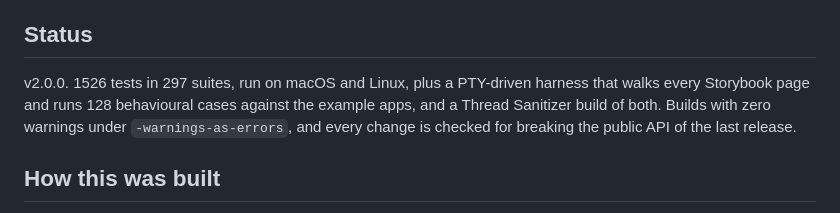
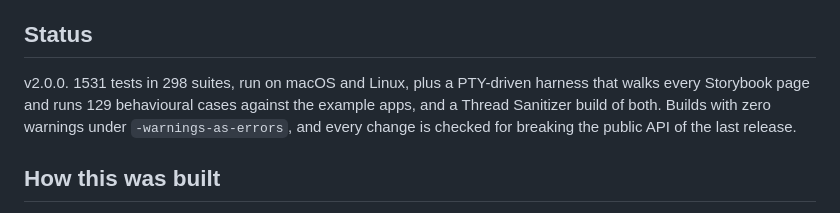
Before and after one commit to dardevelin/terminal-ui, a Markdown page: README.md, the part around the change. Drawn GitHub-style.

Commit message:
The README's counts are 2.0.0's
The privacy fix added five tests and a smoke case after the status line was
written.

```diff
--- a/README.md
+++ b/README.md
@@ -365,8 +365,8 @@ decoders.
 
 ## Status
 
-v2.0.0. 1526 tests in 297 suites, run on macOS and Linux, plus a PTY-driven
-harness that walks every Storybook page and runs 128 behavioural cases
+v2.0.0. 1531 tests in 298 suites, run on macOS and Linux, plus a PTY-driven
+harness that walks every Storybook page and runs 129 behavioural cases
 against the example apps, and a Thread Sanitizer build of both. Builds with
 zero warnings under `-warnings-as-errors`, and every change is checked for
 breaking the public API of the last release.
```
